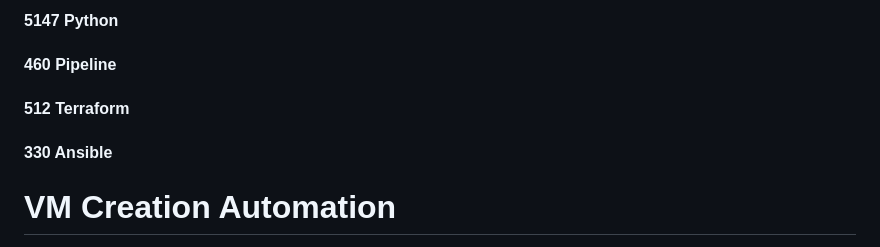
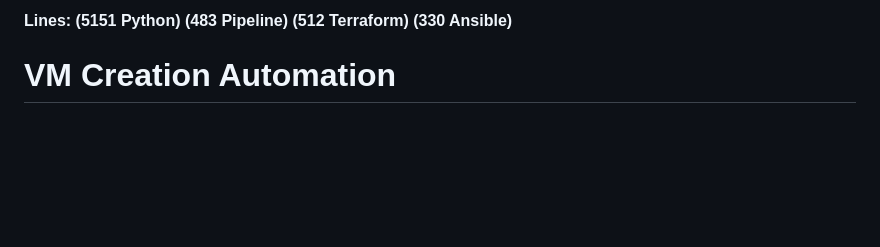
Before and after one commit to sina-zare/VM-Creation-Automation, a Markdown page: README.md, the part around the change. GitHub-like rendering; blank space fills up the shorter version.

```diff
--- a/README.md
+++ b/README.md
@@ -1,7 +1,4 @@
-#### 5147 Python
-#### 460  Pipeline
-#### 512  Terraform
-#### 330  Ansible
+#### Lines: (5151 Python) (483  Pipeline) (512  Terraform) (330  Ansible)
 
 # VM Creation Automation
 
```
